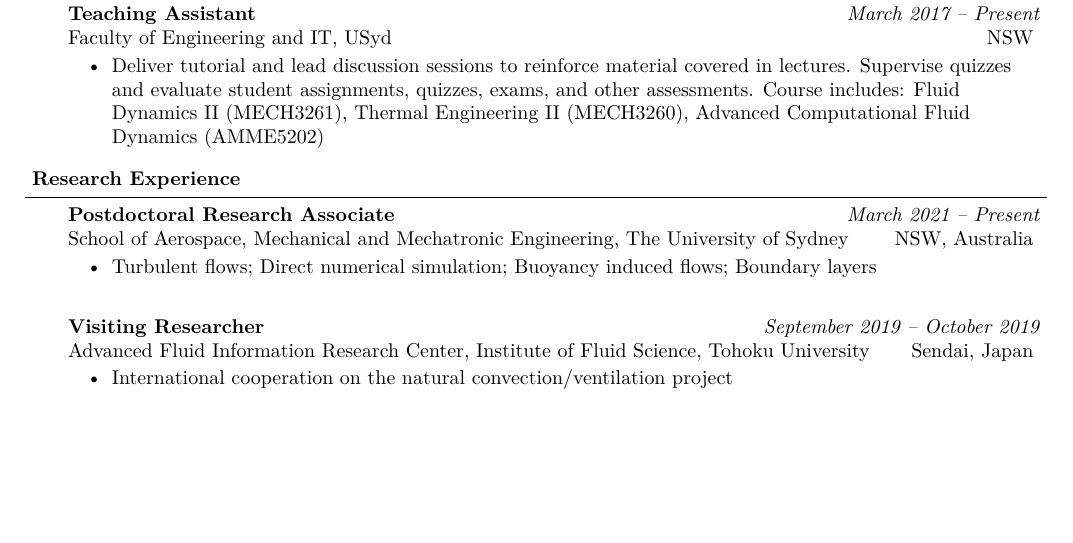
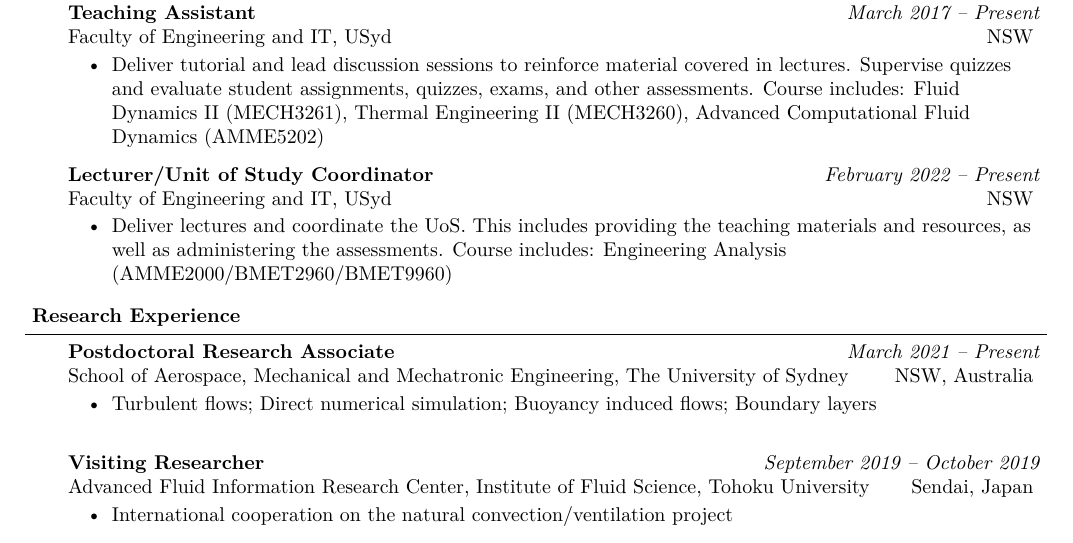
Before and after one commit to kekris/cv, a LaTeX CV (cv_jke.tex): part of page 2 of 3, cut so that both start at the same text, the shorter picture padded with empty space. The pictures show the PDF file cv_jke.pdf that the author committed with the source.

Commit message:
update jobs description

```diff
--- a/cv_jke.tex
+++ b/cv_jke.tex
@@ -287,9 +287,20 @@
 		lectures. Supervise quizzes and evaluate student assignments, quizzes, exams, and other assessments.
 		Course includes: Fluid Dynamics II (MECH3261), Thermal Engineering II (MECH3260), Advanced Computational Fluid Dynamics (AMME5202)
 	\end{itemize}
+
+\smallskip
+
+	\textbf{Lecturer/Unit of Study Coordinator} \hfill \emph{February 2022 -- Present}\\
+	Faculty of Engineering and IT, USyd \hfill NSW
+	\vspace{-2pt}
+	\begin{itemize}
+		\setlength{\itemindent}{0in}
+		\setlength{\itemsep}{0in}
+		\item Deliver lectures and coordinate the UoS. This includes providing the teaching materials and resources, as well as administering the assessments.
+		Course includes: Engineering Analysis (AMME2000/BMET2960/BMET9960)
+	\end{itemize}
 \end{body}
 \smallskip
-
 %%%%%%%%%%%%%%%%%%%%%%%%%%%%%%%%%%%%%%%%%%%%%%%%%%%%%%%%%%%%%%%%%%%%%%%%%%%%%%%%
 % Research Experience
 \header{Research Experience}
```
Also changed, not shown: cv_jke.pdf, 2 other files.
